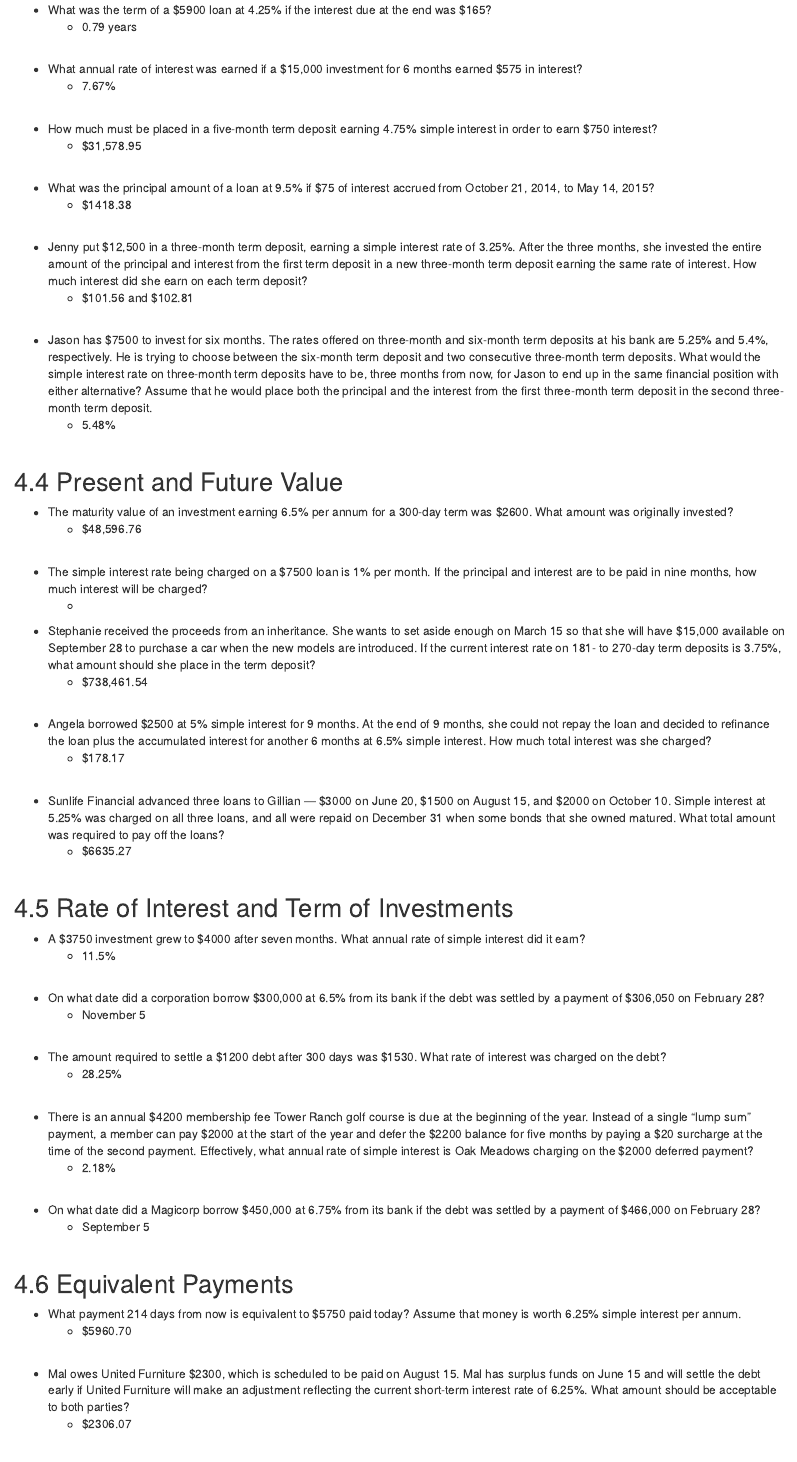
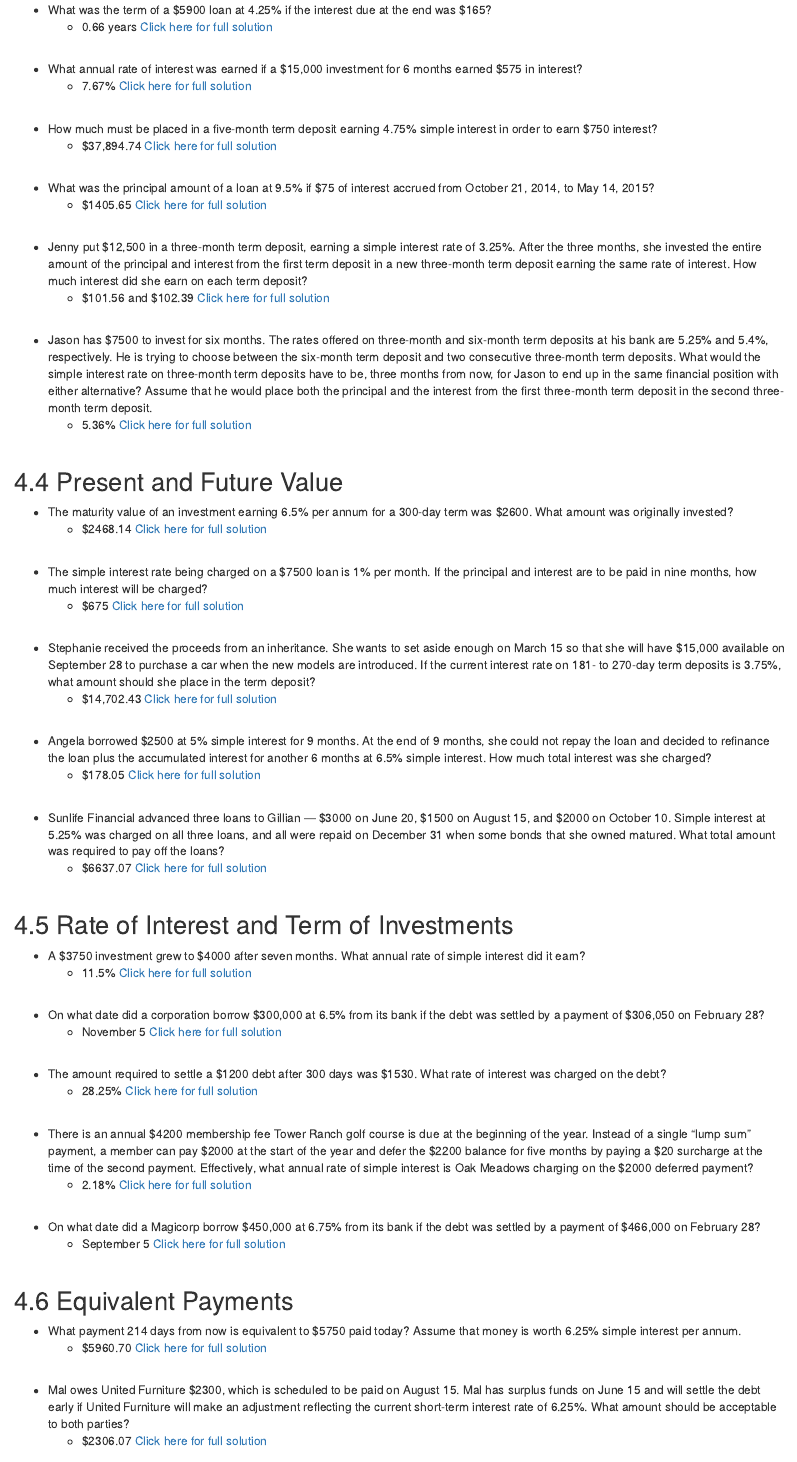
Before and after one commit to TheElementsMath/M114, an R Markdown document (04-SimpleInterest.Rmd): the page in a window 1100 px wide, from 180 px down. Rendered offline with R 4.5, knitr and Pandoc, with nearby package versions; drawn as R Markdown's standard HTML page in place of the format the file asks for.

Commit message:
Add files via upload

```diff
--- a/04-SimpleInterest.Rmd
+++ b/04-SimpleInterest.Rmd
@@ -7,32 +7,32 @@
 ##  4.2 Simple Interest {-}
 
 *  What was the term of a \$5900 loan at 4.25% if the interest due at the end was \$165?
-    *  0.79 years
+    *  0.66 years     [Click here for full solution](https://youtu.be/PE8ygb7xxoQ)
 <p>&nbsp;</p>
 
 
 *  What annual rate of interest was earned if a \$15,000 investment for 6 months earned \$575 in interest?
-    *  7.67%
+    *  7.67%     [Click here for full solution](https://youtu.be/ShjFxjSYgUI)
 <p>&nbsp;</p>
 
 
 *  How much must be placed in a five-month term deposit earning 4.75% simple interest in order to earn $750 interest?
-    *  $31,578.95
+    *  $37,894.74     [Click here for full solution](https://youtu.be/QbwhQcK51iI)
 <p>&nbsp;</p>
 
 *  What was the principal amount of a loan at 9.5% if $75 of interest accrued from October 21, 2014, to May 14, 2015?
-    *  \$1418.38
+    *  \$1405.65     [Click here for full solution](https://youtu.be/kkvFe7J_sXA)
 <p>&nbsp;</p>
 
 
 *  Jenny put $12,500 in a three-month term deposit, earning a simple interest rate of 3.25%. After the three months, she invested the entire amount of the principal
 and interest from the first term deposit in a new three-month term deposit earning the same rate of interest. How much interest did she earn on each term deposit?
-    *  \$101.56 and \$102.81
+    *  \$101.56 and \$102.39     [Click here for full solution](https://youtu.be/mgO9UMlPwUQ)
 <p>&nbsp;</p>
 
 
 *  Jason has \$7500 to invest for six months. The rates offered on three-month and six-month term deposits at his bank are 5.25% and 5.4%, respectively. He is trying to choose between the six-month term deposit and two consecutive three-month term deposits. What would the simple interest rate on three-month term deposits have to be, three months from now, for Jason to end up in the same financial position with either alternative? Assume that he would place both the principal and the interest from the first three-month term deposit in the second three-month term deposit.
-    *  5.48%
+    *  5.36%     [Click here for full solution](https://youtu.be/rBnSXMghAKs)
 <p>&nbsp;</p>
 
 
@@ -40,29 +40,29 @@ and interest from the first term deposit in a new three-month term deposit earni
 ##  4.4  Present and Future Value {-}
 
 *  The maturity value of an investment earning 6.5% per annum for a 300-day term was $2600. What amount was originally invested?
-    *  $48,596.76
+    *  $2468.14     [Click here for full solution](https://youtu.be/3D4oxfdE_bM)
 <p>&nbsp;</p>
 
 *  The simple interest rate being charged on a $7500 loan is 1% per month. If the principal and interest are to be paid in nine months, how much interest will be charged?
-    *
+    *    $675  [Click here for full solution](https://youtu.be/-he3K9S4F7U)
 <p>&nbsp;</p>
 
 
 
 *  Stephanie received the proceeds from an inheritance. She wants to set aside enough on March 15 so that she will have \$15,000 available on September 28 to purchase a car when the new models are introduced. If the current interest rate on 181- to 270-day term deposits is 3.75%, what amount should she place in the term deposit?
-    *  \$738,461.54
+    *  \$14,702.43     [Click here for full solution](https://youtu.be/w9Wxch0sMLg)
 <p>&nbsp;</p>
 
 
 
 
 *  Angela borrowed $2500 at 5% simple interest for 9 months. At the end of 9 months, she could not repay the loan and decided to refinance the loan plus the accumulated interest for another 6 months at 6.5% simple interest. How much total interest was she charged?
-    *  \$178.17
+    *  \$178.05     [Click here for full solution](https://youtu.be/tgDFuldZ2Uw)
 <p>&nbsp;</p>
 
 
 *  Sunlife Financial advanced three loans to Gillian — \$3000 on June 20, \$1500 on August 15, and \$2000 on October 10. Simple interest at 5.25% was charged on all three loans, and all were repaid on December 31 when some bonds that she owned matured. What total amount was required to pay off the loans?
-    *  \$6635.27
+    *  \$6637.07     [Click here for full solution](https://youtu.be/Yc4nka05sB4)
 <p>&nbsp;</p>
 
 
@@ -72,39 +72,39 @@ and interest from the first term deposit in a new three-month term deposit earni
 
 
 *  A \$3750 investment grew to \$4000 after seven months. What annual rate of simple interest did it earn?
-    *  11.5%
+    *  11.5%     [Click here for full solution]()
 <p>&nbsp;</p>
 
 
 *  On what date did a corporation borrow \$300,000 at 6.5% from its bank if the debt was settled by a payment of \$306,050 on February 28?
-    *  November 5
+    *  November 5     [Click here for full solution]()
 <p>&nbsp;</p>
 
 
 *  The amount required to settle a \$1200 debt after 300 days was \$1530. What rate of interest was charged on the debt?
-    *  28.25%
+    *  28.25%     [Click here for full solution]()
 <p>&nbsp;</p>
 
 
 *  There is an annual \$4200 membership fee Tower Ranch golf course is due at the beginning of the year. Instead of a single “lump sum” payment, a member can pay \$2000 at the start of the year and defer the \$2200 balance for five months by paying a \$20 surcharge at the time of the second payment. Effectively, what annual rate of simple interest is Oak Meadows charging on the \$2000 deferred payment?
-    *  2.18%
+    *  2.18%     [Click here for full solution]()
 <p>&nbsp;</p>
 
 
 *  On what date did a Magicorp borrow \$450,000 at 6.75% from its bank if the debt was settled by a payment of \$466,000 on February 28?
-    *  September 5
+    *  September 5     [Click here for full solution]()
 <p>&nbsp;</p>
 
 
 ##  4.6  Equivalent Payments {-}
 
 *  What payment 214 days from now is equivalent to \$5750 paid today? Assume that money is worth 6.25% simple interest per annum.
-    *  \$5960.70
+    *  \$5960.70     [Click here for full solution]()
 <p>&nbsp;</p>
 
 
 *  Mal owes United Furniture \$2300, which is scheduled to be paid on August 15. Mal has surplus funds on June 15 and will settle the debt early if United Furniture will make an adjustment reflecting the current short-term interest rate of 6.25%. What amount should be acceptable to both parties?
-    *  \$2306.07
+    *  \$2306.07     [Click here for full solution]()
 <p>&nbsp;</p>
 
 
```
Also changed, not shown: docs/search_index.json, 04-SimpleInterest.Rmd (14 more changed lines), 1 other file.
